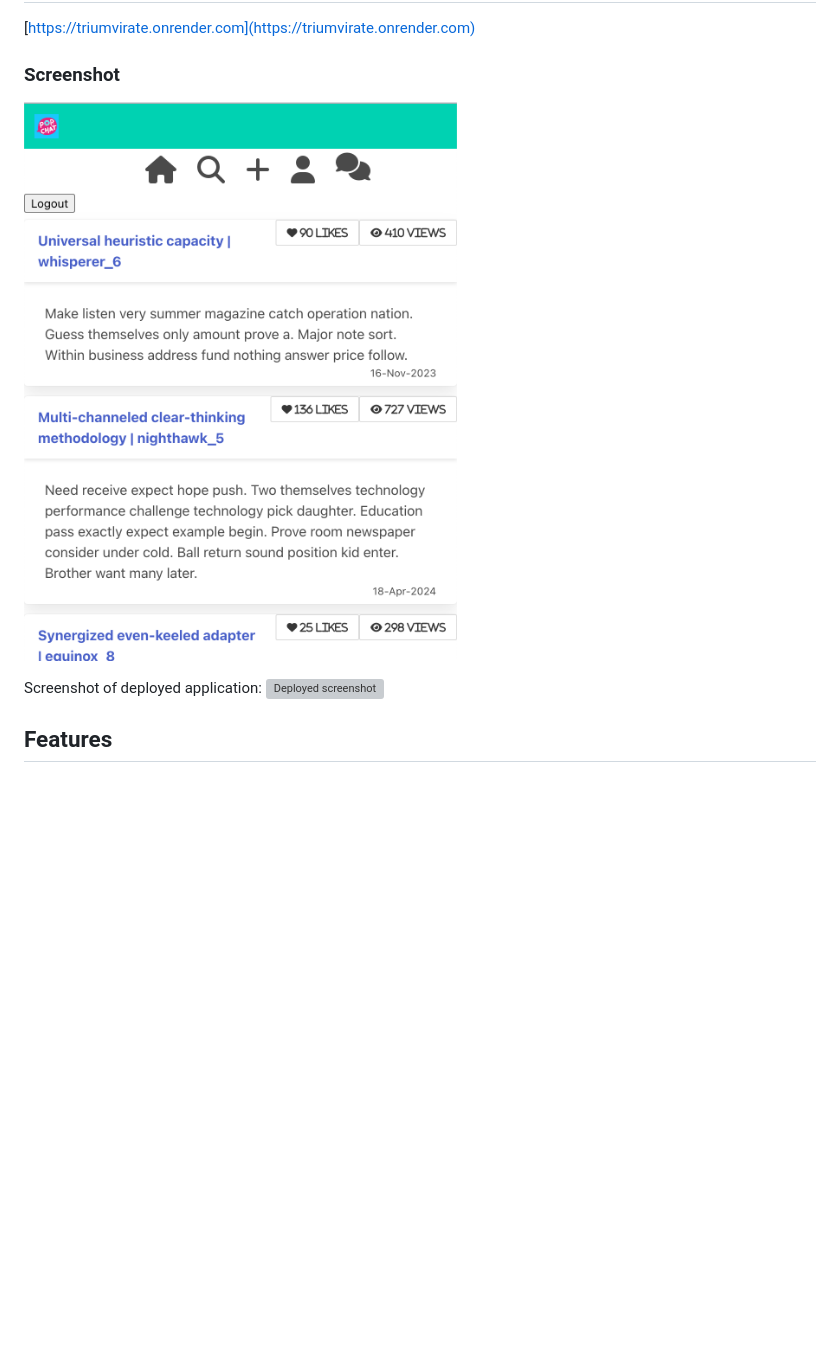
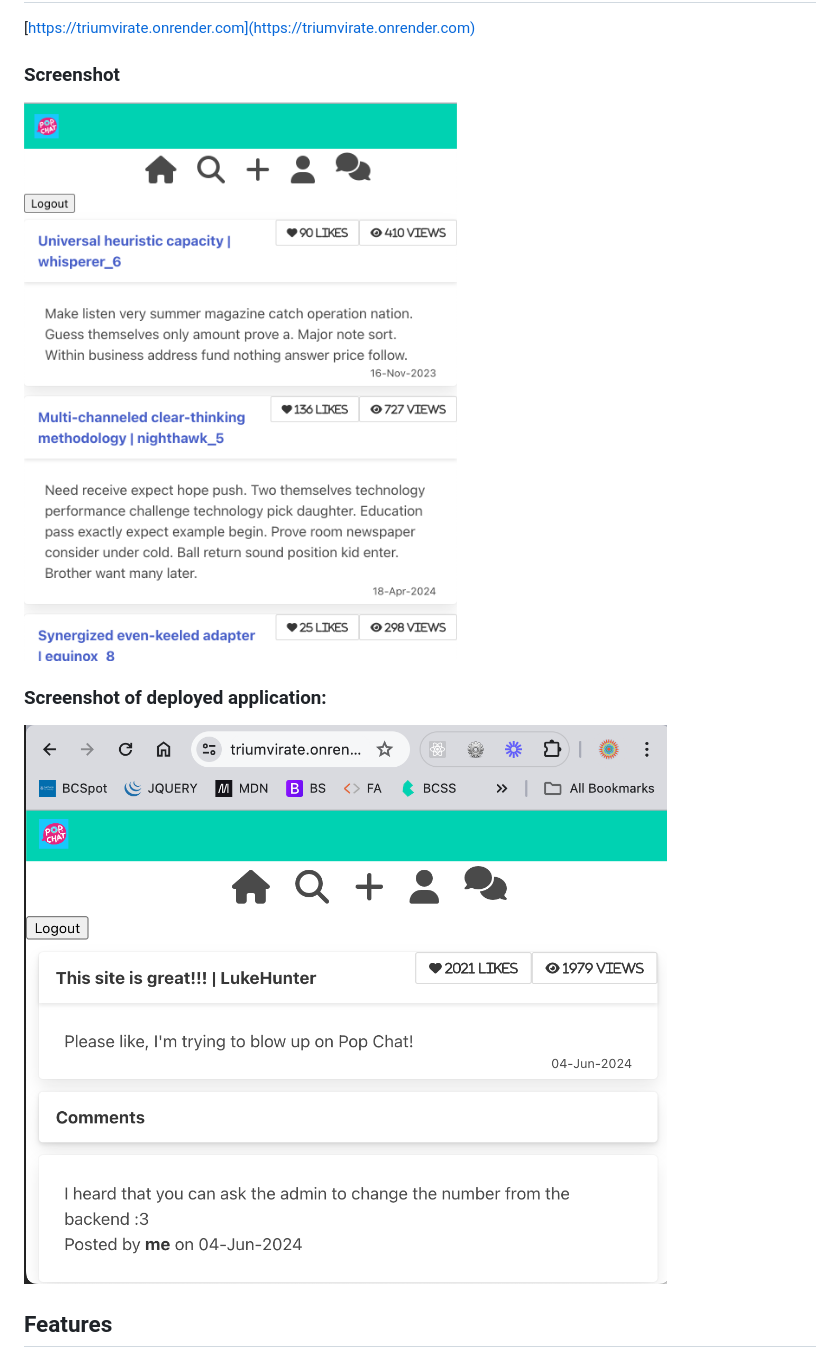
Before and after one commit to cawooda/triumvirate, a Markdown page: README.md, the part around the change. Drawn GitHub-style; pictures changed too: render-screenshot.png (added); blank space fills up the shorter version; grey boxes are pictures that could not be loaded.

Commit message:
added deployed app screenshot

```diff
--- a/README.md
+++ b/README.md
@@ -39,12 +39,11 @@ allowing the user to view their posts and edit or delete posts.
 
 ### Screenshot
 
+![screenshot](./screenshot.png)
 
-![alt text](./screenshot.png)
+### Screenshot of deployed application:
 
-
-Screenshot of deployed application:
-![Deployed screenshot](./assets/images/deployed-screenshot.png)
+![Deployed screenshot](./render-screenshot.png)
 
 ## Features
 
```
